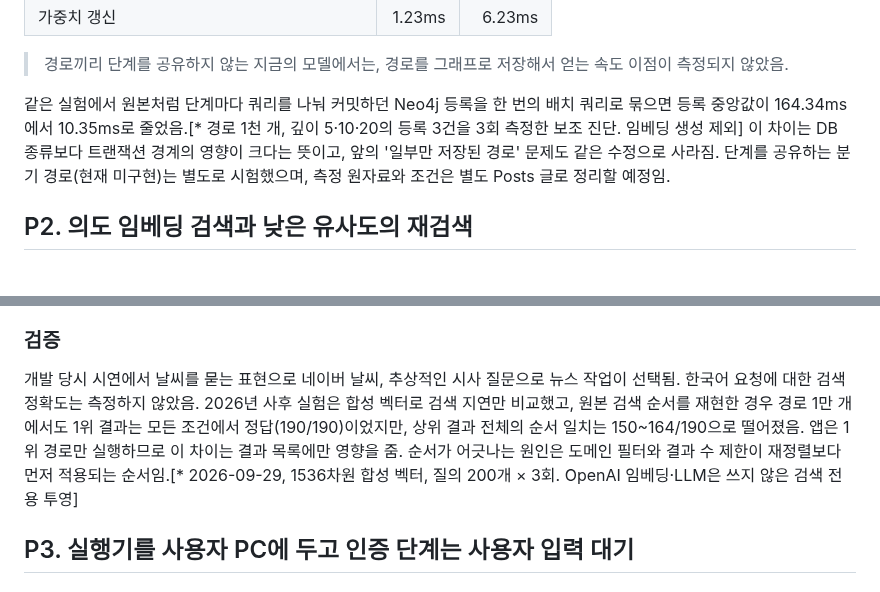
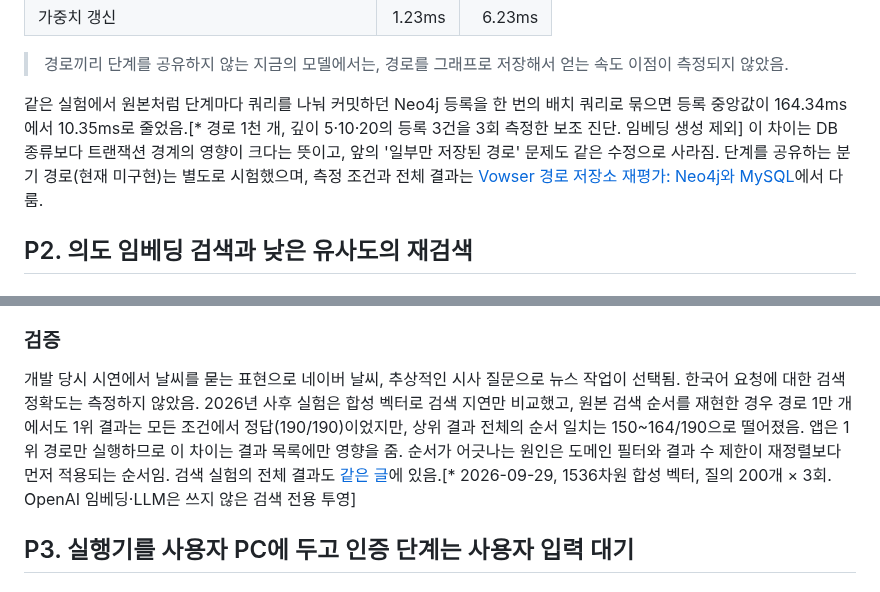
Before and after one commit to gjaku1031/ken-blog, a Markdown page: content/posts/doc-d8735f2c-c9bf-45fa-bcac-a692eb4dc739.md, 2 parts joined by grey strips. GitHub-like rendering.

Commit message:
docs: publish Vowser path store re-evaluation post and link it from decisions
Co-Authored-By: Claude Opus 5.5 <noreply@anthropic.com>

```diff
--- a/content/posts/doc-d8735f2c-c9bf-45fa-bcac-a692eb4dc739.md
+++ b/content/posts/doc-d8735f2c-c9bf-45fa-bcac-a692eb4dc739.md
@@ -47,7 +47,7 @@
 
 > 경로끼리 단계를 공유하지 않는 지금의 모델에서는, 경로를 그래프로 저장해서 얻는 속도 이점이 측정되지 않았음.
 
-같은 실험에서 원본처럼 단계마다 쿼리를 나눠 커밋하던 Neo4j 등록을 한 번의 배치 쿼리로 묶으면 등록 중앙값이 164.34ms에서 10.35ms로 줄었음.[* 경로 1천 개, 깊이 5·10·20의 등록 3건을 3회 측정한 보조 진단. 임베딩 생성 제외] 이 차이는 DB 종류보다 트랜잭션 경계의 영향이 크다는 뜻이고, 앞의 '일부만 저장된 경로' 문제도 같은 수정으로 사라짐. 단계를 공유하는 분기 경로(현재 미구현)는 별도로 시험했으며, 측정 원자료와 조건은 별도 Posts 글로 정리할 예정임.
+같은 실험에서 원본처럼 단계마다 쿼리를 나눠 커밋하던 Neo4j 등록을 한 번의 배치 쿼리로 묶으면 등록 중앙값이 164.34ms에서 10.35ms로 줄었음.[* 경로 1천 개, 깊이 5·10·20의 등록 3건을 3회 측정한 보조 진단. 임베딩 생성 제외] 이 차이는 DB 종류보다 트랜잭션 경계의 영향이 크다는 뜻이고, 앞의 '일부만 저장된 경로' 문제도 같은 수정으로 사라짐. 단계를 공유하는 분기 경로(현재 미구현)는 별도로 시험했으며, 측정 조건과 전체 결과는 [Vowser 경로 저장소 재평가: Neo4j와 MySQL](/ken-blog/post/post-1bffbbcf-cf05-4f6f-9934-2de47c340ca7/)에서 다룸.
 
 ## P2. 의도 임베딩 검색과 낮은 유사도의 재검색
 
@@ -71,7 +71,7 @@
 
 ### 검증
 
-개발 당시 시연에서 날씨를 묻는 표현으로 네이버 날씨, 추상적인 시사 질문으로 뉴스 작업이 선택됨. 한국어 요청에 대한 검색 정확도는 측정하지 않았음. 2026년 사후 실험은 합성 벡터로 검색 지연만 비교했고, 원본 검색 순서를 재현한 경우 경로 1만 개에서도 1위 결과는 모든 조건에서 정답(190/190)이었지만, 상위 결과 전체의 순서 일치는 150~164/190으로 떨어졌음. 앱은 1위 경로만 실행하므로 이 차이는 결과 목록에만 영향을 줌. 순서가 어긋나는 원인은 도메인 필터와 결과 수 제한이 재정렬보다 먼저 적용되는 순서임.[* 2026-09-29, 1536차원 합성 벡터, 질의 200개 × 3회. OpenAI 임베딩·LLM은 쓰지 않은 검색 전용 투영]
+개발 당시 시연에서 날씨를 묻는 표현으로 네이버 날씨, 추상적인 시사 질문으로 뉴스 작업이 선택됨. 한국어 요청에 대한 검색 정확도는 측정하지 않았음. 2026년 사후 실험은 합성 벡터로 검색 지연만 비교했고, 원본 검색 순서를 재현한 경우 경로 1만 개에서도 1위 결과는 모든 조건에서 정답(190/190)이었지만, 상위 결과 전체의 순서 일치는 150~164/190으로 떨어졌음. 앱은 1위 경로만 실행하므로 이 차이는 결과 목록에만 영향을 줌. 순서가 어긋나는 원인은 도메인 필터와 결과 수 제한이 재정렬보다 먼저 적용되는 순서임. 검색 실험의 전체 결과도 [같은 글](/ken-blog/post/post-1bffbbcf-cf05-4f6f-9934-2de47c340ca7/)에 있음.[* 2026-09-29, 1536차원 합성 벡터, 질의 200개 × 3회. OpenAI 임베딩·LLM은 쓰지 않은 검색 전용 투영]
 
 ## P3. 실행기를 사용자 PC에 두고 인증 단계는 사용자 입력 대기
 
```
Also changed, not shown: content/posts/post-1bffbbcf-cf05-4f6f-9934-2de47c340ca7.md (added, +97 -0 lines).
